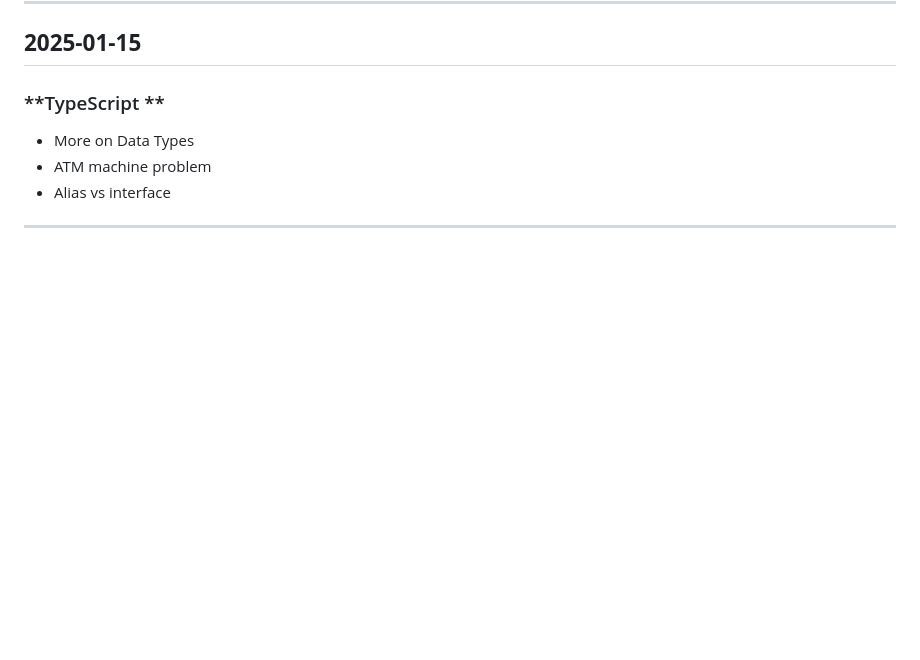
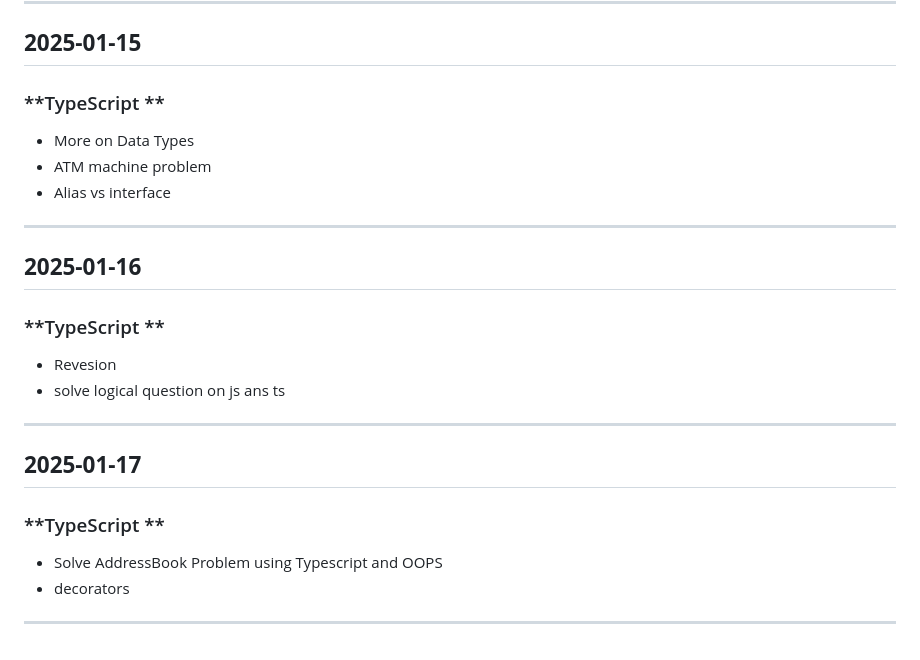
Before and after one commit to Deepakpd811/Bridgelabz_deepak_2110990413, a Markdown page: readme.md, the part around the change. Rendered like a GitHub page; blank space fills up the shorter version.

Commit message:
[Deepak]update: 17 jan redame file updated

```diff
--- a/readme.md
+++ b/readme.md
@@ -283,3 +283,17 @@
 - ATM machine problem
 - Alias vs interface
 ---
+
+## **2025-01-16**
+
+### **TypeScript **
+- Revesion
+- solve logical question on js ans ts
+---
+
+## **2025-01-17**
+
+### **TypeScript **
+- Solve AddressBook Problem using Typescript and OOPS
+- decorators
+---
```
